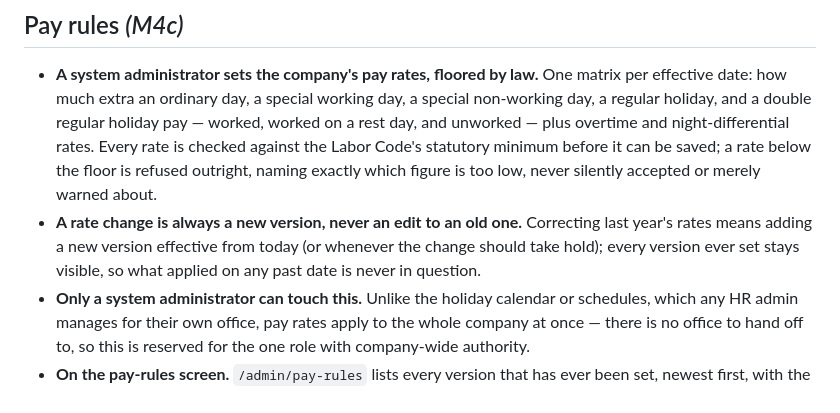
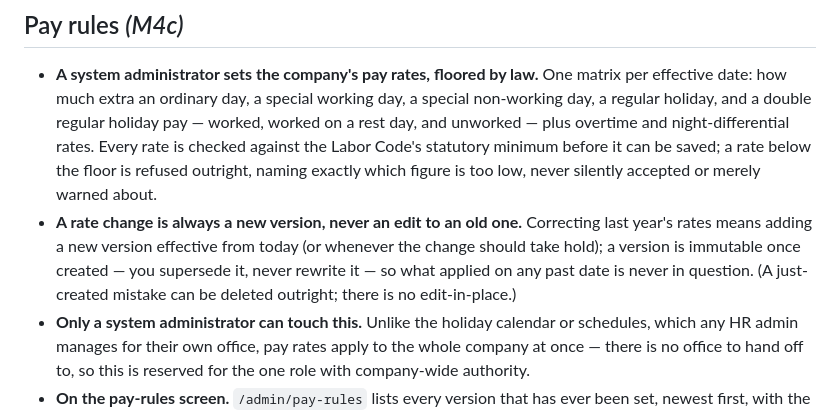
Before and after one commit to KenPrz/hris, a Markdown page: docs/features.md, the part around the change. Drawn GitHub-style.

```diff
--- a/docs/features.md
+++ b/docs/features.md
@@ -236,8 +236,9 @@ office/admin screens; those arrive with the milestones that own their data.
   accepted or merely warned about.
 - **A rate change is always a new version, never an edit to an old one.** Correcting last
   year's rates means adding a new version effective from today (or whenever the change
-  should take hold); every version ever set stays visible, so what applied on any past date
-  is never in question.
+  should take hold); a version is immutable once created — you supersede it, never rewrite
+  it — so what applied on any past date is never in question. (A just-created mistake can be
+  deleted outright; there is no edit-in-place.)
 - **Only a system administrator can touch this.** Unlike the holiday calendar or
   schedules, which any HR admin manages for their own office, pay rates apply to the whole
   company at once — there is no office to hand off to, so this is reserved for the one
```
Also changed, not shown: docs/06-roadmap.md (+9 -0 lines).
